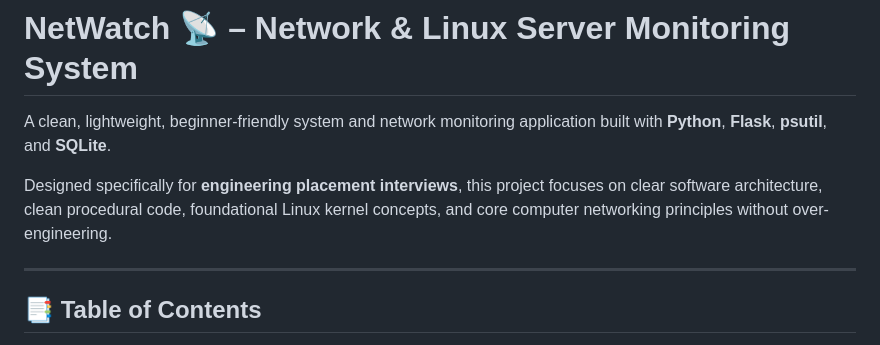
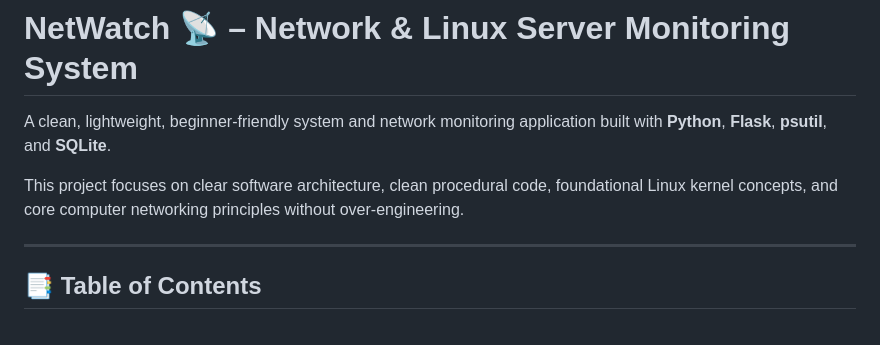
Before and after one commit to abhayydeshmukh/netwatch-monitoring-system, a Markdown page: README.md, the part around the change. Rendered like a GitHub page.

Commit message:
Revise project description in README
Removed mention of engineering placement interviews from project description.

```diff
--- a/README.md
+++ b/README.md
@@ -2,7 +2,7 @@
 
 A clean, lightweight, beginner-friendly system and network monitoring application built with **Python**, **Flask**, **psutil**, and **SQLite**.
 
-Designed specifically for **engineering placement interviews**, this project focuses on clear software architecture, clean procedural code, foundational Linux kernel concepts, and core computer networking principles without over-engineering.
+This project focuses on clear software architecture, clean procedural code, foundational Linux kernel concepts, and core computer networking principles without over-engineering.
 
 ---
 
```
